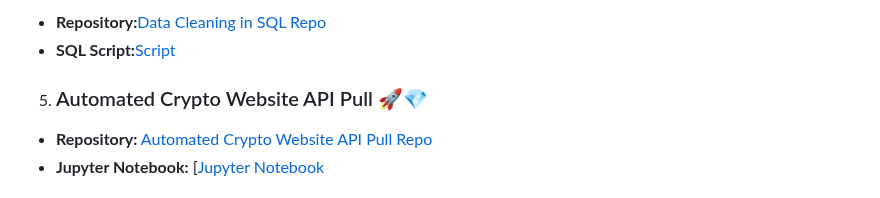
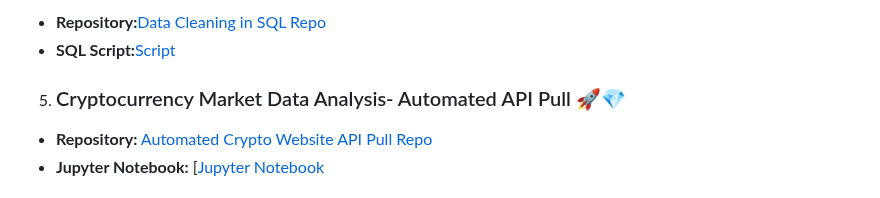
Before and after one commit to fcmribeiro22/Data-Analytics-Archive-Index, a Markdown page: README.md, the part around the change. Rendered like a GitHub page.

```diff
--- a/README.md
+++ b/README.md
@@ -19,7 +19,7 @@
 - **Repository:**[Data Cleaning in SQL Repo](https://github.com/fcmribeiro22/Data-Cleaning-in-SQL)
 - **SQL Script:**[Script](https://github.com/fcmribeiro22/Data-Cleaning-in-SQL/blob/main/Data_Cleaning_in_SQL.sql)
 
-5. ### Automated Crypto Website API Pull 🚀💎
+5. ### Cryptocurrency Market Data Analysis- Automated API Pull 🚀💎
 - **Repository:** [Automated Crypto Website API Pull Repo](https://github.com/fcmribeiro22/Automated-Crypto-Website-API-pull)
 - **Jupyter Notebook:** [[Jupyter Notebook](https://github.com/fcmribeiro22/Castro-Eletronica-Web-Scraper/blob/main/Castro%20Eletr%C3%B3nica%20Web%20Scraper%20Project.ipynb](https://github.com/fcmribeiro22/Automated-Crypto-Website-API-pull/blob/main/Automated%20Crypto%20Website%20API%20Pull%20.ipynb))
 
```
